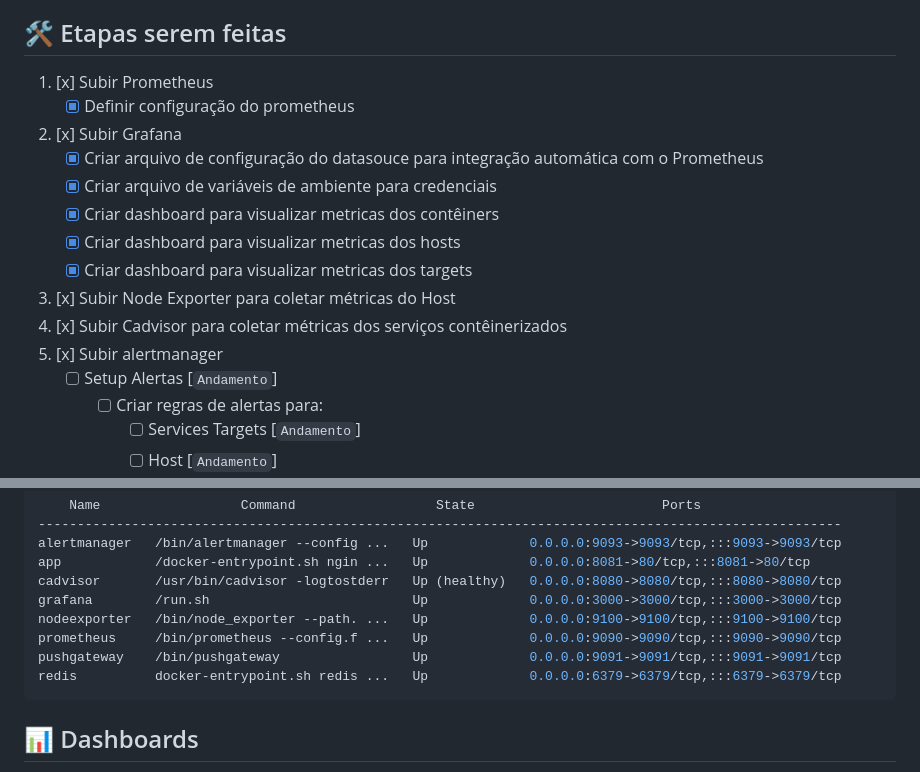
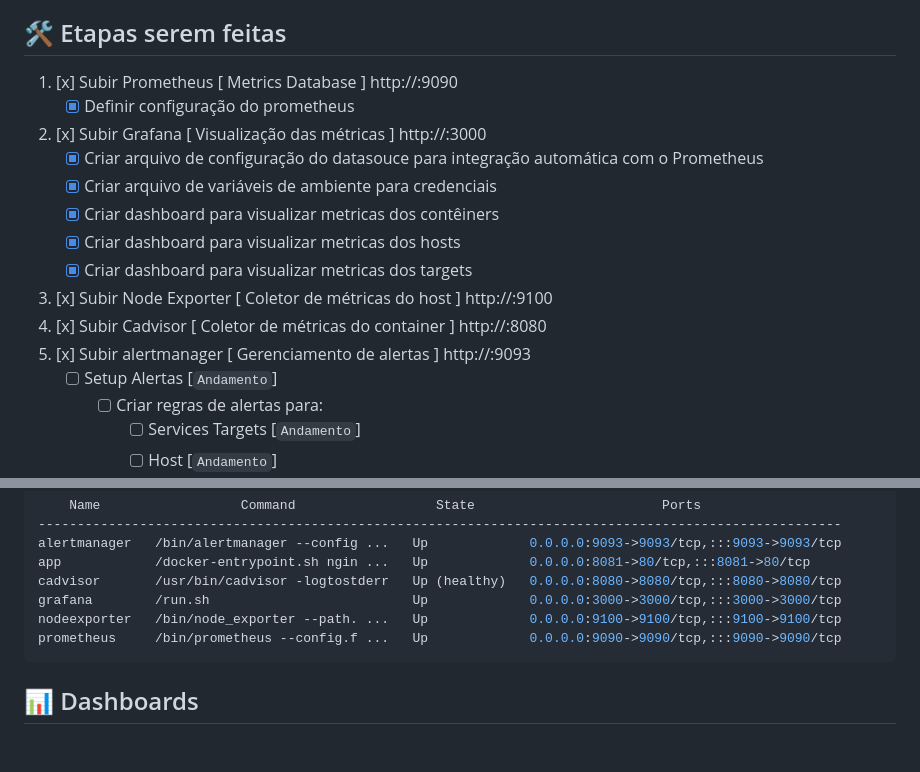
Before and after one commit to leoviana00/lab-monitoring-prometheus-docker, a Markdown page: Readme.md, 2 parts joined by grey strips. Drawn GitHub-style; blank space fills up the shorter version.

Commit message:
feat(doc): update readme

````diff
--- a/Readme.md
+++ b/Readme.md
@@ -26,17 +26,17 @@
 ## 🛠️ Etapas serem feitas
 
 
-1. [x] Subir Prometheus
+1. [x] Subir Prometheus [ Metrics Database ] http://<host-ip>:9090
     - [x] Definir configuração do prometheus
-2. [x] Subir Grafana
+2. [x] Subir Grafana [ Visualização das métricas ] http://<host-ip>:3000
     - [x] Criar arquivo de configuração do datasouce para integração automática com o Prometheus
     - [x] Criar arquivo de variáveis de ambiente para credenciais
     - [x] Criar dashboard para visualizar metricas dos contêiners
     - [x] Criar dashboard para visualizar metricas dos hosts
     - [x] Criar dashboard para visualizar metricas dos targets
-3. [x] Subir Node Exporter para coletar métricas do Host
-4. [x] Subir Cadvisor para coletar métricas dos serviços contêinerizados
-5. [x] Subir alertmanager
+3. [x] Subir Node Exporter [ Coletor de métricas do host ] http://<host-ip>:9100
+4. [x] Subir Cadvisor [ Coletor de métricas do container ] http://<host-ip>:8080
+5. [x] Subir alertmanager [ Gerenciamento de alertas ] http://<host-ip>:9093
     - [ ] Setup Alertas [`Andamento`]
       - [ ] Criar regras de alertas para:
         - [ ] Services Targets [`Andamento`]
@@ -65,8 +65,6 @@ cadvisor       /usr/bin/cadvisor -logtostderr   Up (healthy)   0.0.0.0:8080->808
 grafana        /run.sh                          Up             0.0.0.0:3000->3000/tcp,:::3000->3000/tcp
 nodeexporter   /bin/node_exporter --path. ...   Up             0.0.0.0:9100->9100/tcp,:::9100->9100/tcp
 prometheus     /bin/prometheus --config.f ...   Up             0.0.0.0:9090->9090/tcp,:::9090->9090/tcp
-pushgateway    /bin/pushgateway                 Up             0.0.0.0:9091->9091/tcp,:::9091->9091/tcp
-redis          docker-entrypoint.sh redis ...   Up             0.0.0.0:6379->6379/tcp,:::6379->6379/tcp
 ```
 
 ## 📊 Dashboards
````
